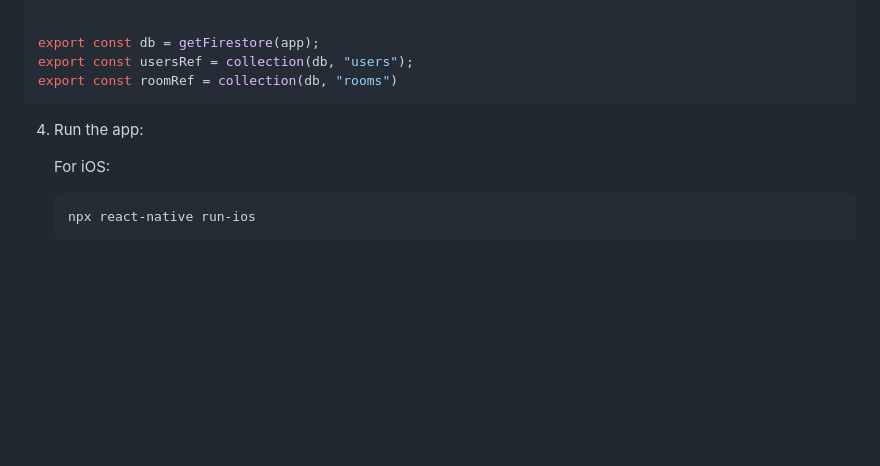
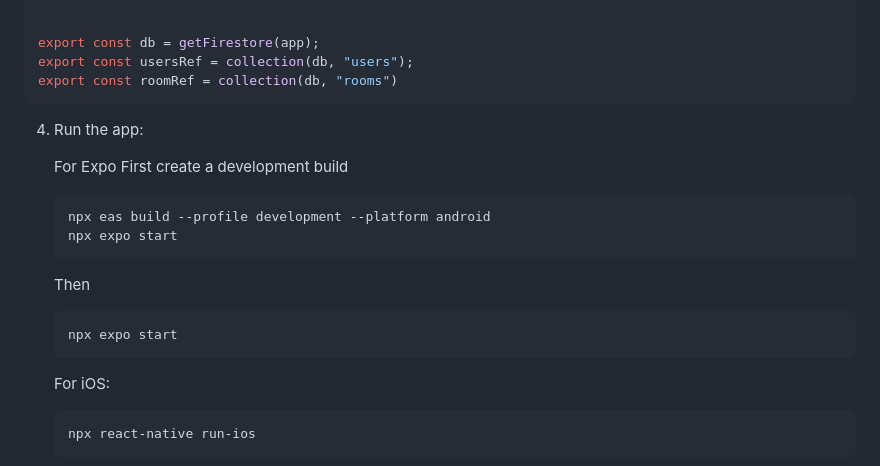
Before and after one commit to aubynsamuel/Flash-Send, a Markdown page: README.md, the part around the change. GitHub-like rendering; blank space fills up the shorter version.

````diff
--- a/README.md
+++ b/README.md
@@ -94,6 +94,17 @@ export const roomRef = collection(db, "rooms")
 
 4. Run the app:
 
+   For Expo
+   First create a development build
+   ```bash
+   npx eas build --profile development --platform android
+   npx expo start
+   ```
+   Then
+   ```bash
+   npx expo start
+   ```
+
    For iOS:
 
    ```bash
````
